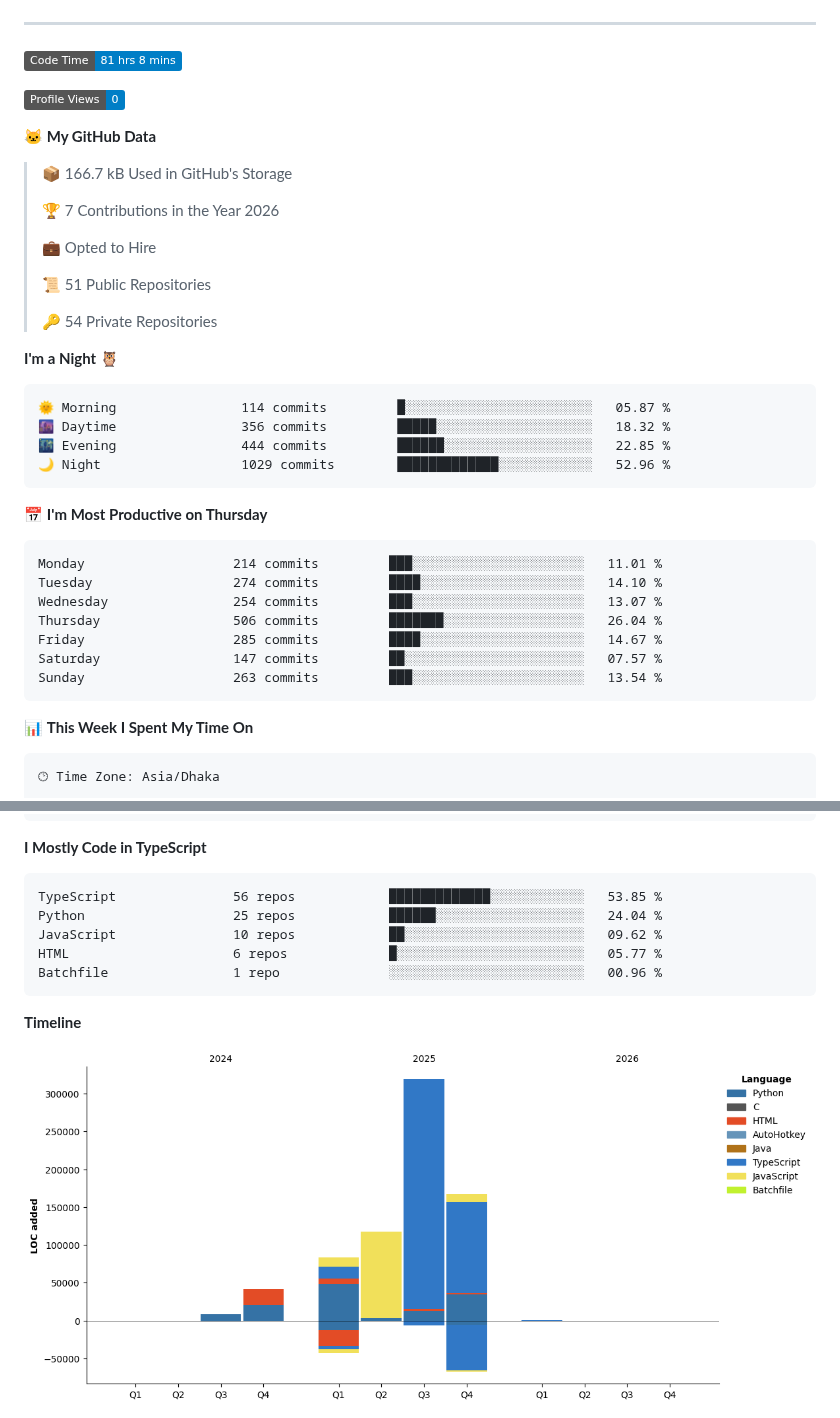
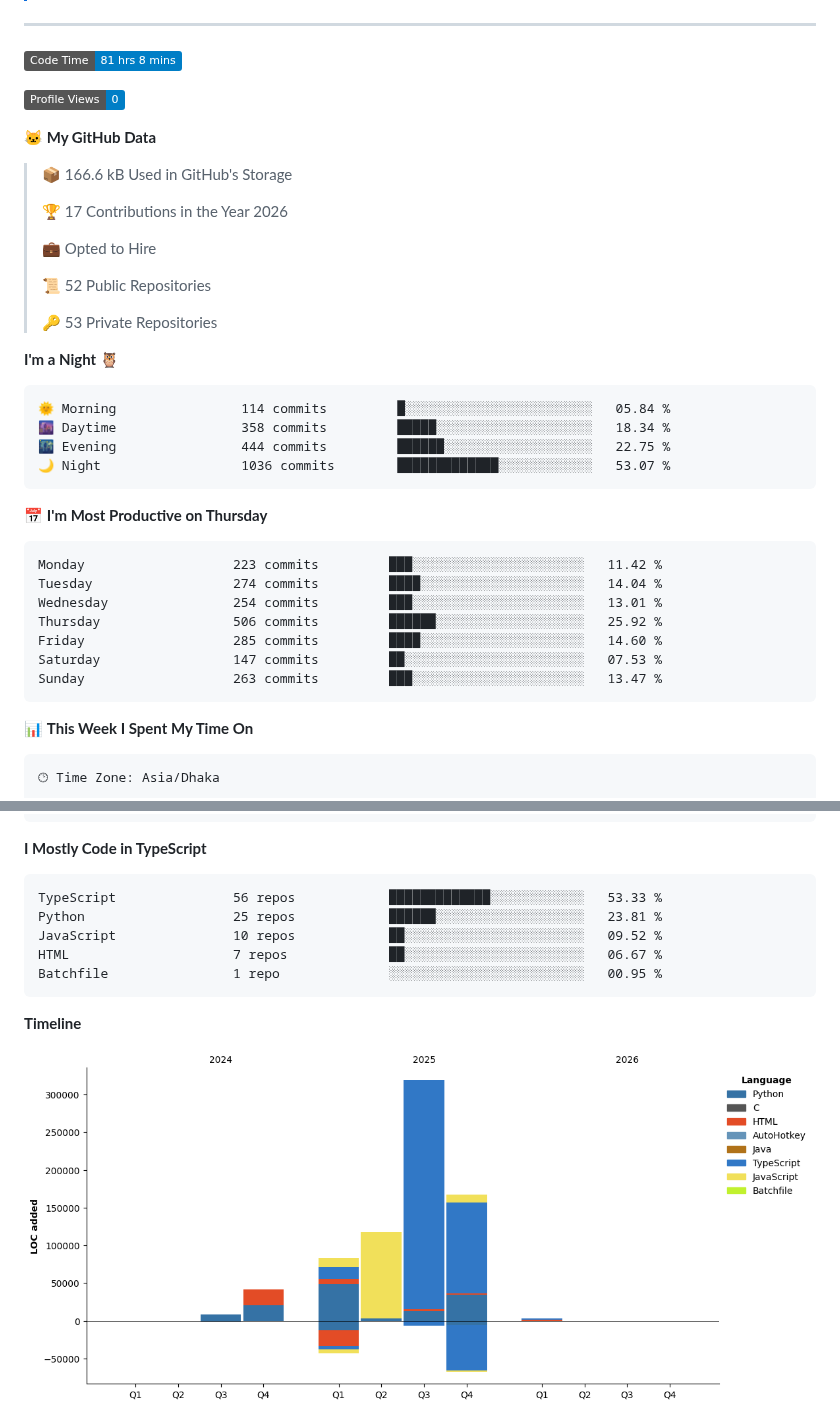
Before and after one commit to mahmudnibir/mahmudnibir, a Markdown page: README.md, 2 parts joined by grey strips. Rendered like a GitHub page; pictures changed too: assets/bar_graph.png; badges without logos.

Commit message:
Updated with Dev Metrics

````diff
--- a/README.md
+++ b/README.md
@@ -193,40 +193,40 @@ counting of visitors to this page in this section started from March 25, 2025
 
 ---
 <!--START_SECTION:waka-->
-![Code Time](http://img.shields.io/badge/Code%20Time-81%20hrs%208%20mins-blue)
+![Code Time](http://img.shields.io/badge/Code%20Time-81%20hrs%208%20mins-blue?style=flat)
 
-![Profile Views](http://img.shields.io/badge/Profile%20Views-0-blue)
+![Profile Views](http://img.shields.io/badge/Profile%20Views-0-blue?style=flat)
 
 **🐱 My GitHub Data**
 
-> 📦 166.7 kB Used in GitHub's Storage
+> 📦 166.6 kB Used in GitHub's Storage
  >
-> 🏆 7 Contributions in the Year 2026
+> 🏆 17 Contributions in the Year 2026
  >
 > 💼 Opted to Hire
  >
-> 📜 51 Public Repositories
+> 📜 52 Public Repositories
  >
-> 🔑 54 Private Repositories
+> 🔑 53 Private Repositories
  >
 **I'm a Night 🦉**
 
 ```text
-🌞 Morning                114 commits         █░░░░░░░░░░░░░░░░░░░░░░░░   05.87 %
-🌆 Daytime                356 commits         █████░░░░░░░░░░░░░░░░░░░░   18.32 %
-🌃 Evening                444 commits         ██████░░░░░░░░░░░░░░░░░░░   22.85 %
-🌙 Night                  1029 commits        █████████████░░░░░░░░░░░░   52.96 %
+🌞 Morning                114 commits         █░░░░░░░░░░░░░░░░░░░░░░░░   05.84 %
+🌆 Daytime                358 commits         █████░░░░░░░░░░░░░░░░░░░░   18.34 %
+🌃 Evening                444 commits         ██████░░░░░░░░░░░░░░░░░░░   22.75 %
+🌙 Night                  1036 commits        █████████████░░░░░░░░░░░░   53.07 %
 ```
 📅 **I'm Most Productive on Thursday**
 
 ```text
-Monday                   214 commits         ███░░░░░░░░░░░░░░░░░░░░░░   11.01 %
-Tuesday                  274 commits         ████░░░░░░░░░░░░░░░░░░░░░   14.10 %
-Wednesday                254 commits         ███░░░░░░░░░░░░░░░░░░░░░░   13.07 %
-Thursday                 506 commits         ███████░░░░░░░░░░░░░░░░░░   26.04 %
-Friday                   285 commits         ████░░░░░░░░░░░░░░░░░░░░░   14.67 %
-Saturday                 147 commits         ██░░░░░░░░░░░░░░░░░░░░░░░   07.57 %
-Sunday                   263 commits         ███░░░░░░░░░░░░░░░░░░░░░░   13.54 %
+Monday                   223 commits         ███░░░░░░░░░░░░░░░░░░░░░░   11.42 %
+Tuesday                  274 commits         ████░░░░░░░░░░░░░░░░░░░░░   14.04 %
+Wednesday                254 commits         ███░░░░░░░░░░░░░░░░░░░░░░   13.01 %
+Thursday                 506 commits         ██████░░░░░░░░░░░░░░░░░░░   25.92 %
+Friday                   285 commits         ████░░░░░░░░░░░░░░░░░░░░░   14.60 %
+Saturday                 147 commits         ██░░░░░░░░░░░░░░░░░░░░░░░   07.53 %
+Sunday                   263 commits         ███░░░░░░░░░░░░░░░░░░░░░░   13.47 %
 ```
 
 
@@ -251,11 +251,11 @@ No Activity Tracked This Week
 **I Mostly Code in TypeScript**
 
 ```text
-TypeScript               56 repos            █████████████░░░░░░░░░░░░   53.85 %
-Python                   25 repos            ██████░░░░░░░░░░░░░░░░░░░   24.04 %
-JavaScript               10 repos            ██░░░░░░░░░░░░░░░░░░░░░░░   09.62 %
-HTML                     6 repos             █░░░░░░░░░░░░░░░░░░░░░░░░   05.77 %
-Batchfile                1 repo              ░░░░░░░░░░░░░░░░░░░░░░░░░   00.96 %
+TypeScript               56 repos            █████████████░░░░░░░░░░░░   53.33 %
+Python                   25 repos            ██████░░░░░░░░░░░░░░░░░░░   23.81 %
+JavaScript               10 repos            ██░░░░░░░░░░░░░░░░░░░░░░░   09.52 %
+HTML                     7 repos             ██░░░░░░░░░░░░░░░░░░░░░░░   06.67 %
+Batchfile                1 repo              ░░░░░░░░░░░░░░░░░░░░░░░░░   00.95 %
 ```
 
 
````
Also changed, not shown: other parts of README.md (+1 -1 lines).
